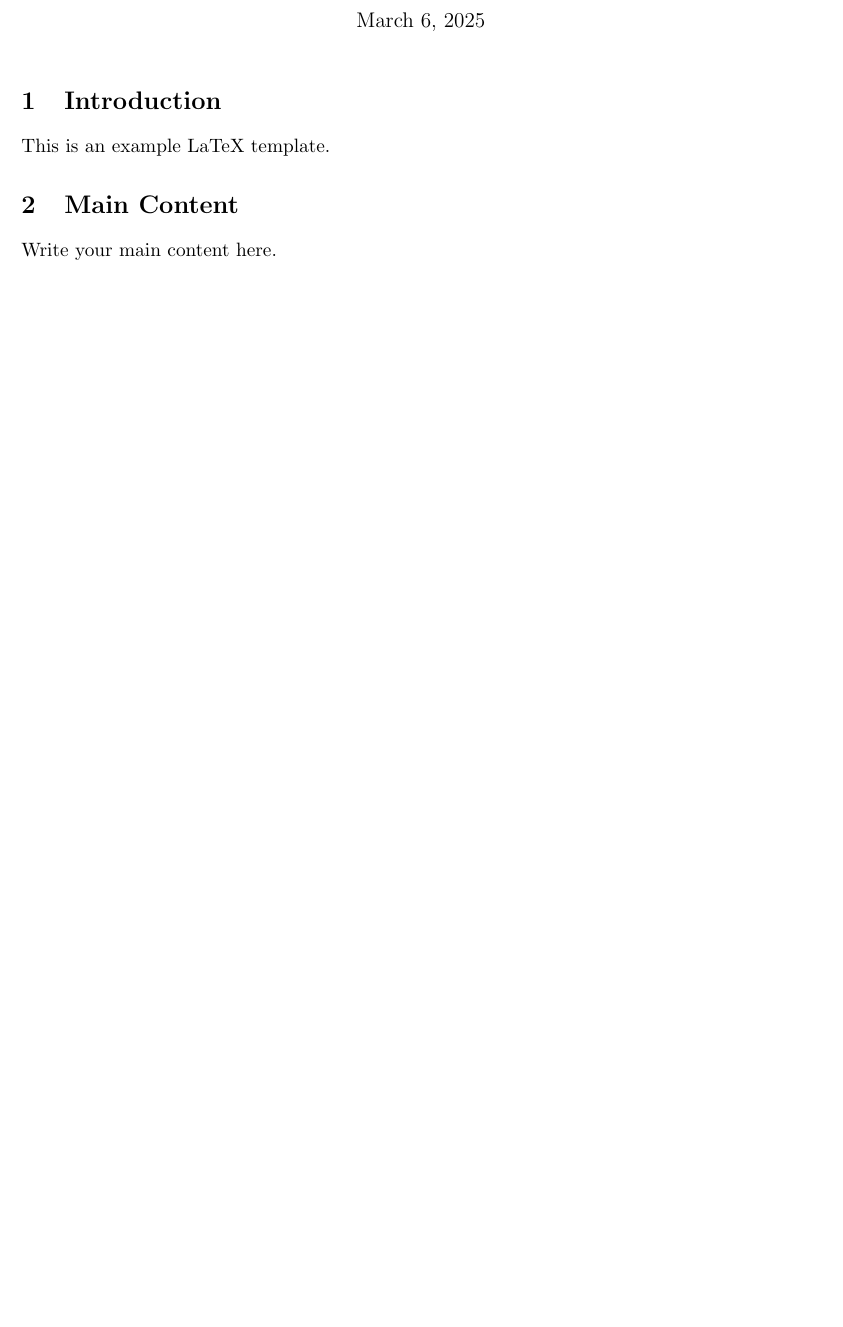
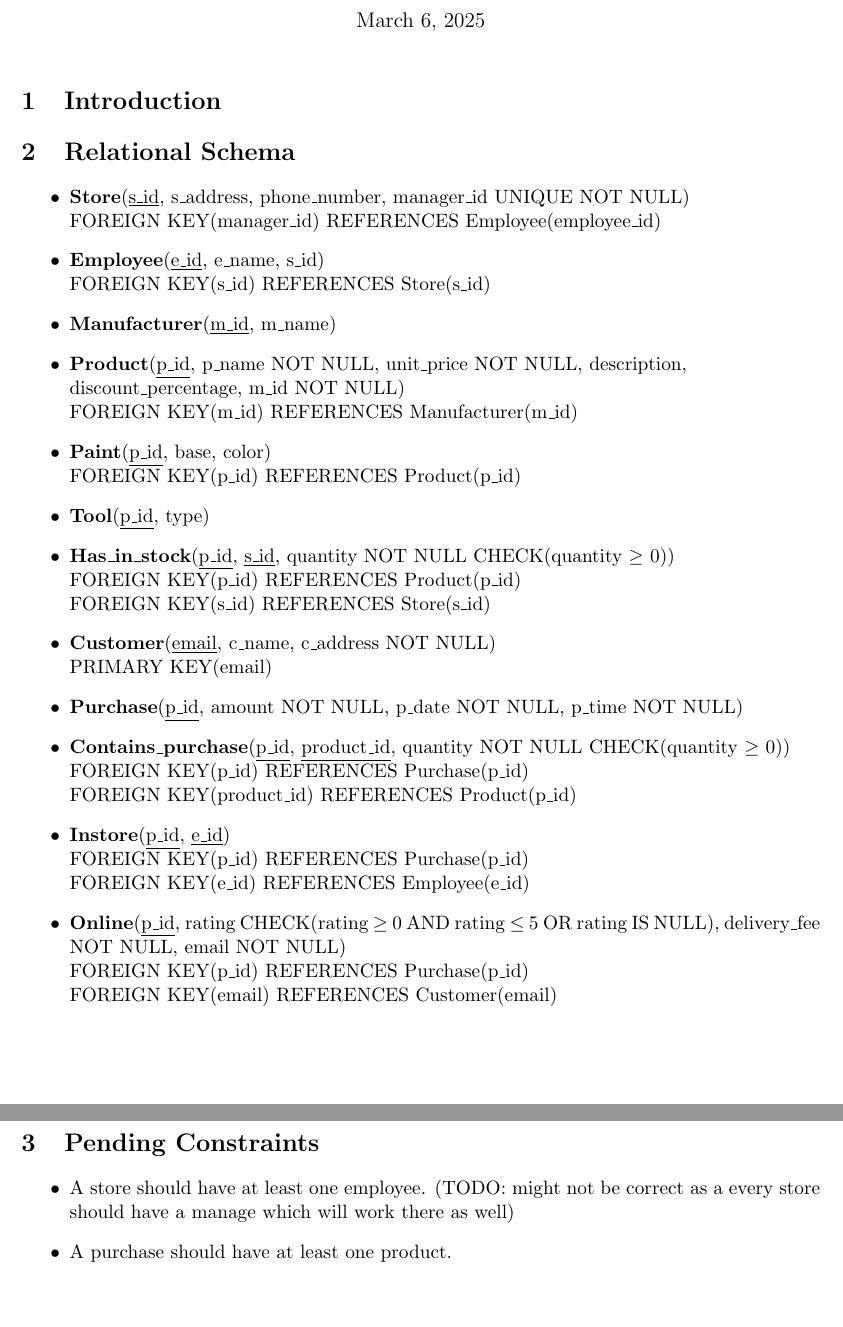
Before and after one commit to EonP/PaintStoreDB, a LaTeX document (project2/project2.tex): part of the page before the commit and two parts of pages 1 and 2 of 2 after it, the two joined at a grey line, cut so that both start at the same text, the shorter picture padded with empty space. Compiled offline with pdfLaTeX.

Commit message:
pdf files modified to answer q2 and q3

```diff
--- a/project2/project2.tex
+++ b/project2/project2.tex
@@ -18,9 +18,43 @@
 \maketitle
 
 \section{Introduction}
-This is an example LaTeX template.
 
-\section{Main Content}
-Write your main content here.
+\section{Relational Schema}
+\begin{itemize}
+    \item \textbf{Store}(\underline{s\_id}, s\_address, phone\_number, manager\_id UNIQUE NOT NULL)\\
+        FOREIGN KEY(manager\_id) REFERENCES Employee(employee\_id)
+    \item \textbf{Employee}(\underline{e\_id}, e\_name, s\_id)\\
+        FOREIGN KEY(s\_id) REFERENCES Store(s\_id)
+    \item \textbf{Manufacturer}(\underline{m\_id}, m\_name)
+    \item \textbf{Product}(\underline{p\_id}, p\_name NOT NULL, unit\_price NOT NULL, description,\\ discount\_percentage, m\_id NOT NULL)\\
+        FOREIGN KEY(m\_id) REFERENCES Manufacturer(m\_id)
+    \item \textbf{Paint}(\underline{p\_id}, base, color)\\
+        FOREIGN KEY(p\_id) REFERENCES Product(p\_id)
+    \item \textbf{Tool}(\underline{p\_id}, type)
+    \item \textbf{Has\_in\_stock}(\underline{p\_id}, \underline{s\_id}, quantity NOT NULL CHECK(quantity $\geq$ 0))\\
+        FOREIGN KEY(p\_id) REFERENCES Product(p\_id)\\
+        FOREIGN KEY(s\_id) REFERENCES Store(s\_id)
+    \item \textbf{Customer}(\underline{email}, c\_name, c\_address NOT NULL)\\
+        PRIMARY KEY(email)
+    \item \textbf{Purchase}(\underline{p\_id}, amount NOT NULL, p\_date NOT NULL, p\_time NOT NULL)
+    \item \textbf{Contains\_purchase}(\underline{p\_id}, \underline{product\_id}, quantity NOT NULL CHECK(quantity $\geq$ 0))\\
+        FOREIGN KEY(p\_id) REFERENCES Purchase(p\_id)\\
+        FOREIGN KEY(product\_id) REFERENCES Product(p\_id)
+    \item \textbf{Instore}(\underline{p\_id}, \underline{e\_id})\\
+        FOREIGN KEY(p\_id) REFERENCES Purchase(p\_id)\\
+        FOREIGN KEY(e\_id) REFERENCES Employee(e\_id)
+    \item \textbf{Online}(\underline{p\_id}, rating CHECK(rating $\geq$ 0 AND rating $\leq$ 5 OR rating IS NULL), delivery\_fee NOT NULL, email NOT NULL)\\
+        FOREIGN KEY(p\_id) REFERENCES Purchase(p\_id)\\
+        FOREIGN KEY(email) REFERENCES Customer(email)
+
+
+\end{itemize}
+
+\section{Pending Constraints}
+\begin{itemize}
+    \item A store should have at least one employee. (TODO: might not be correct as a every store should have a manage which will work there as well)
+    \item A purchase should have at least one product.
+\end{itemize}
+
 
 \end{document}
```
Also changed, not shown: project2/project2.pdf, 5 other files.
